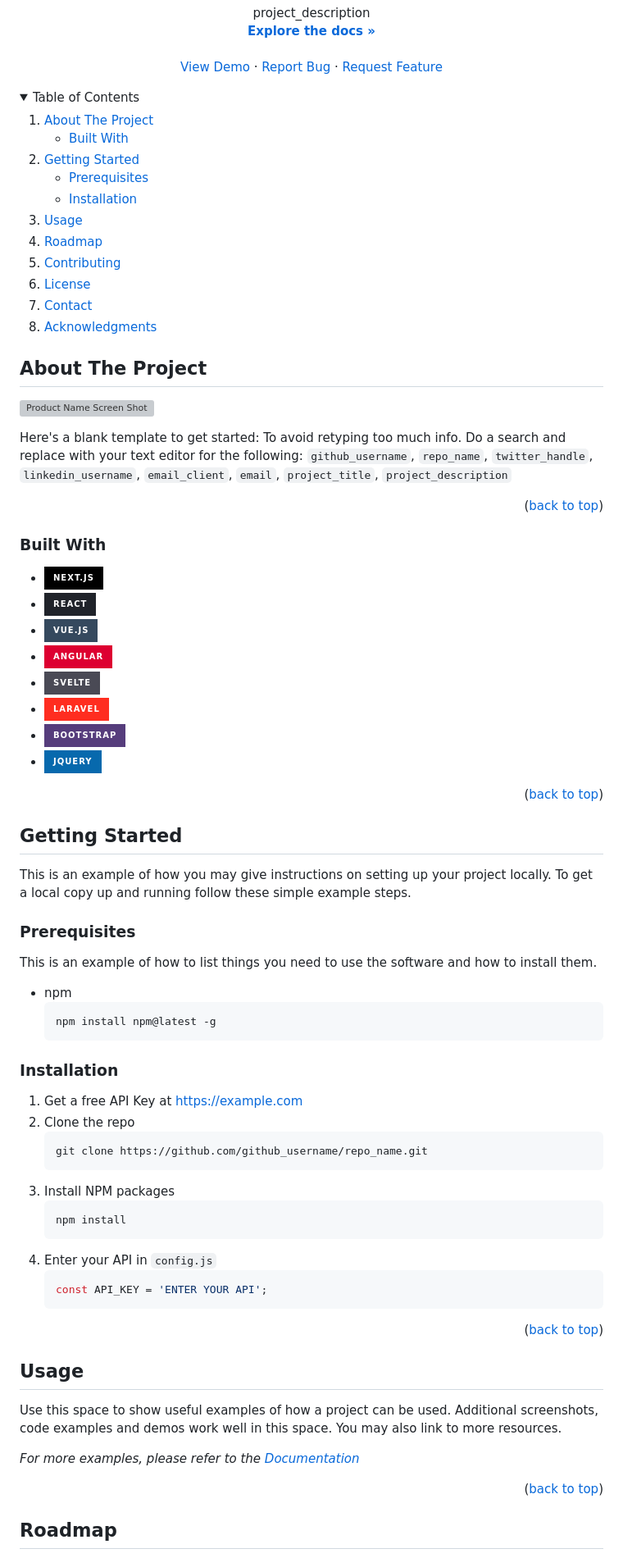
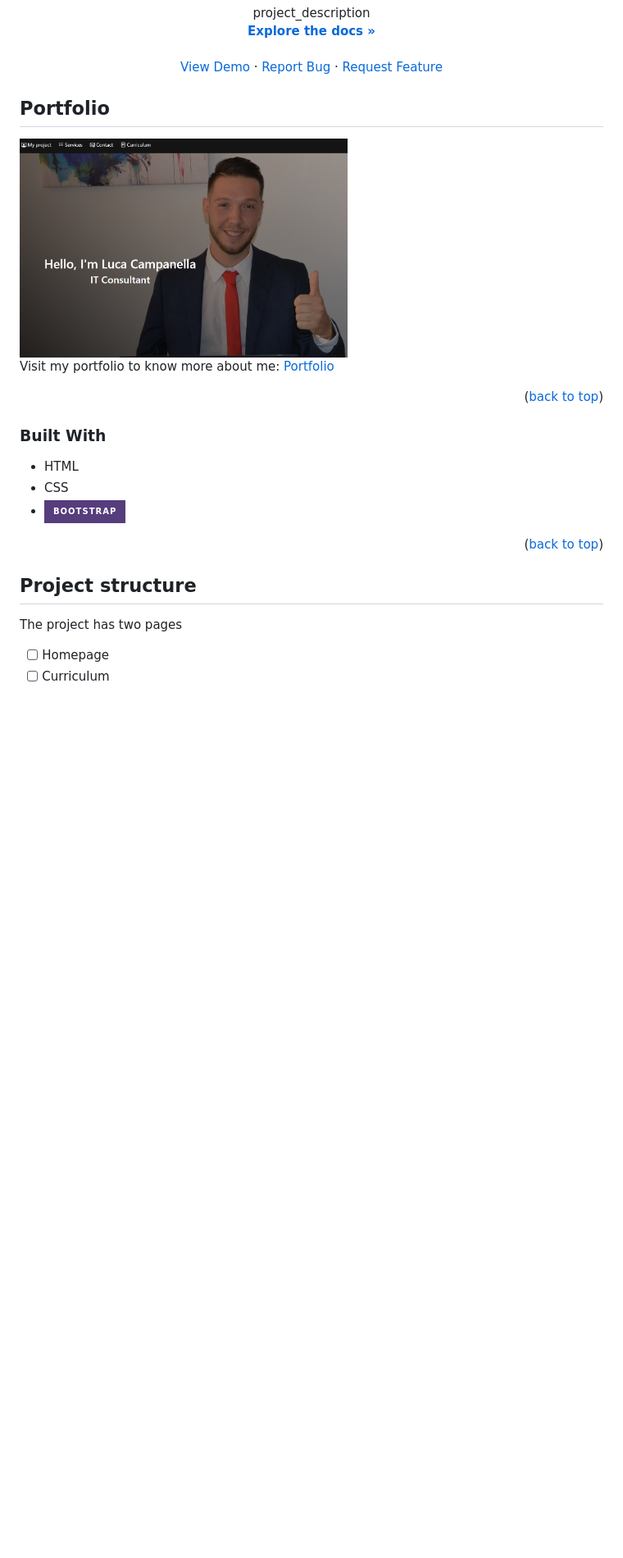
Before and after one commit to LucaCamp/LucaCamp.github.io, a Markdown page: README.md, the part around one of its changes. Shown at 82% size. GitHub-like rendering; folded sections open; badges without logos; blank space fills up the shorter version; grey boxes are pictures that could not be loaded.

````diff
--- a/README.md
+++ b/README.md
@@ -48,40 +47,16 @@
 
 
 
-<!-- TABLE OF CONTENTS -->
-<details>
-  <summary>Table of Contents</summary>
-  <ol>
-    <li>
-      <a href="#about-the-project">About The Project</a>
-      <ul>
-        <li><a href="#built-with">Built With</a></li>
-      </ul>
-    </li>
-    <li>
-      <a href="#getting-started">Getting Started</a>
-      <ul>
-        <li><a href="#prerequisites">Prerequisites</a></li>
-        <li><a href="#installation">Installation</a></li>
-      </ul>
-    </li>
-    <li><a href="#usage">Usage</a></li>
-    <li><a href="#roadmap">Roadmap</a></li>
-    <li><a href="#contributing">Contributing</a></li>
-    <li><a href="#license">License</a></li>
-    <li><a href="#contact">Contact</a></li>
-    <li><a href="#acknowledgments">Acknowledgments</a></li>
-  </ol>
-</details>
+
 
 
 
 <!-- ABOUT THE PROJECT -->
-## About The Project
+## Portfolio
 
-[![Product Name Screen Shot][product-screenshot]](https://example.com)
+<img src="/assets/img/Screenshot-portfolio.PNG" alt="Screenshot" width="400" height="224">
 
-Here's a blank template to get started: To avoid retyping too much info. Do a search and replace with your text editor for the following: `github_username`, `repo_name`, `twitter_handle`, `linkedin_username`, `email_client`, `email`, `project_title`, `project_description`
+Visit my portfolio to know more about me: <a href="lucacamp.github.io">Portfolio </a>
 
 <p align="right">(<a href="#readme-top">back to top</a>)</p>
 
@@ -89,64 +64,20 @@ Here's a blank template to get started: To avoid retyping too much info. Do a se
 
 ### Built With
 
-* [![Next][Next.js]][Next-url]
-* [![React][React.js]][React-url]
-* [![Vue][Vue.js]][Vue-url]
-* [![Angular][Angular.io]][Angular-url]
-* [![Svelte][Svelte.dev]][Svelte-url]
-* [![Laravel][Laravel.com]][Laravel-url]
+* HTML
+* CSS
 * [![Bootstrap][Bootstrap.com]][Bootstrap-url]
-* [![JQuery][JQuery.com]][JQuery-url]
+
 
 <p align="right">(<a href="#readme-top">back to top</a>)</p>
 
 
 
-<!-- GETTING STARTED -->
-## Getting Started
-
-This is an example of how you may give instructions on setting up your project locally.
-To get a local copy up and running follow these simple example steps.
-
-### Prerequisites
-
-This is an example of how to list things you need to use the software and how to install them.
-* npm
-  ```sh
-  npm install npm@latest -g
-  ```
-
-### Installation
-
-1. Get a free API Key at [https://example.com](https://example.com)
-2. Clone the repo
-   ```sh
-   git clone https://github.com/github_username/repo_name.git
-   ```
-3. Install NPM packages
-   ```sh
-   npm install
-   ```
-4. Enter your API in `config.js`
-   ```js
-   const API_KEY = 'ENTER YOUR API';
-   ```
-
-<p align="right">(<a href="#readme-top">back to top</a>)</p>
-
-
-
-<!-- USAGE EXAMPLES -->
-## Usage
-
-Use this space to show useful examples of how a project can be used. Additional screenshots, code examples and demos work well in this space. You may also link to more resources.
-
-_For more examples, please refer to the [Documentation](https://example.com)_
-
-<p align="right">(<a href="#readme-top">back to top</a>)</p>
-
 
 
 <!-- ROADMAP -->
-## Roadmap
+## Project structure
+  The project has two pages
+- [ ] Homepage
+- [ ] Curriculum
 
````
Also changed, not shown: other parts of README.md (+16 -47 lines).
